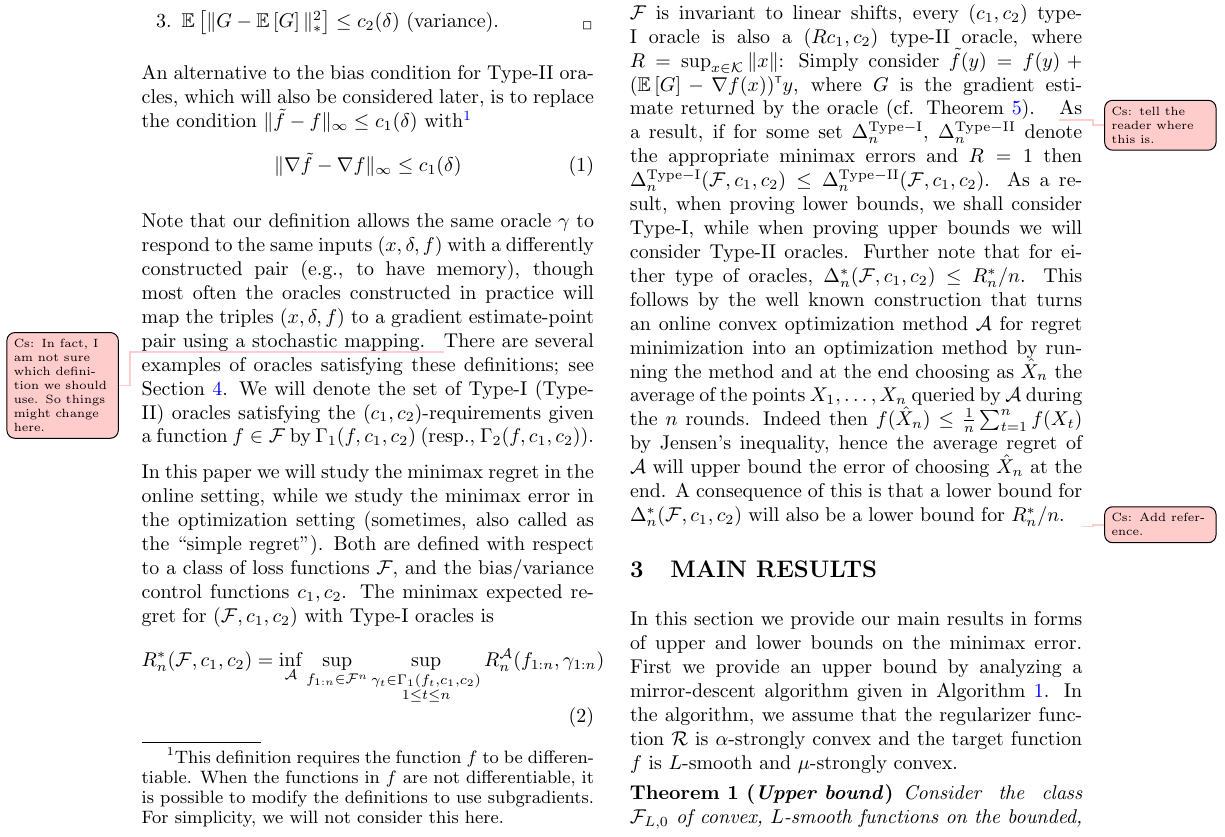
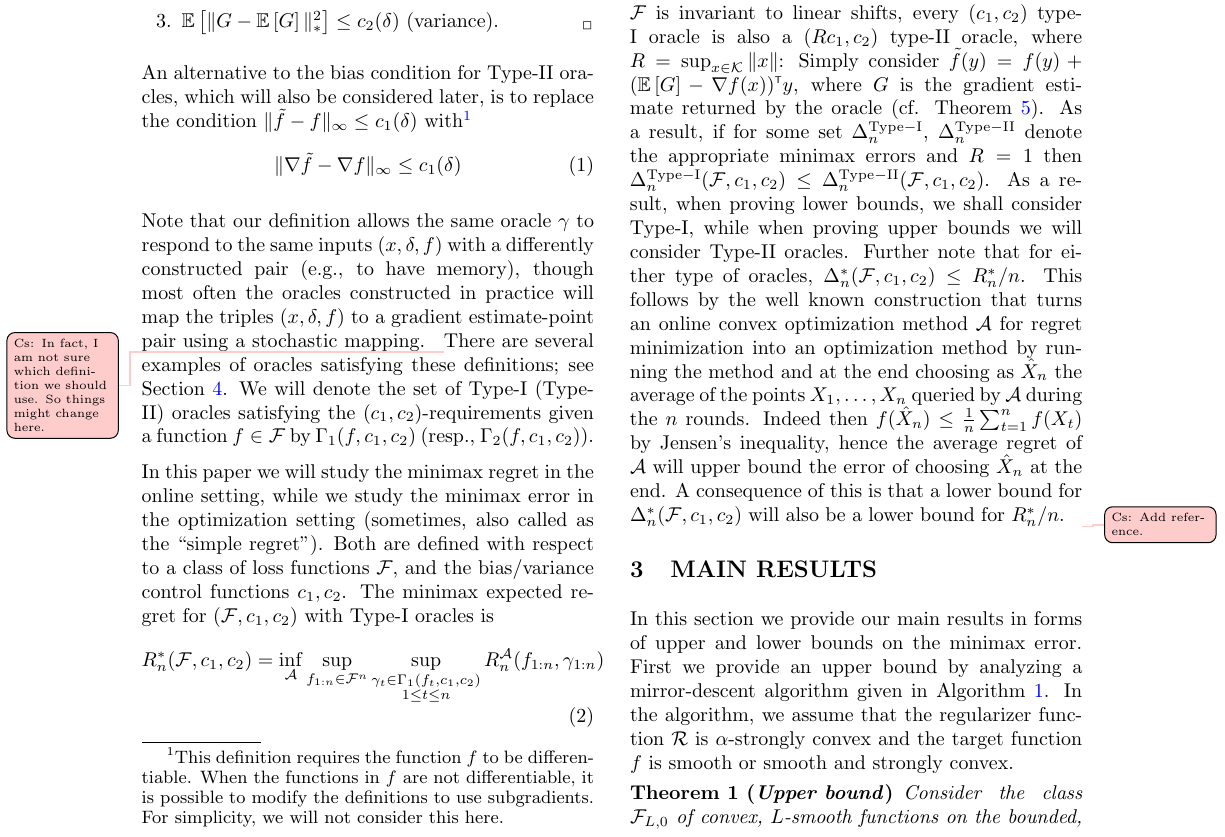
Before and after one commit to Szepi/OptWithGradOracle, a LaTeX paper (bgo.tex, which reads problem.tex, results.tex): part of page 3 of 22, cut so that both start at the same text. Compiled offline with pdfLaTeX.

Commit message:
strong convexity

```diff
--- a/problem.tex
+++ b/problem.tex
@@ -132,7 +132,7 @@ after $n$ rounds of interaction with $f$ through $\gamma$ as described earlier.
 
 When the set $\K$ is bounded and the function set $\F$ is invariant to linear shifts, every $(c_1,c_2)$ type-I oracle is also a $(R c_1,c_2)$ type-II oracle,
 where $R = \sup_{x\in \K} \norm{x}$: Simply consider $\tilde{f}(y) =  f(y) + (\EE{G}-\nabla f(x))\tr y $,
-where $G$ is the gradient estimate returned by the oracle (cf. \cref{thm:typered}). \todoc{tell the reader where this is.}
+where $G$ is the gradient estimate returned by the oracle (cf. \cref{thm:typered}).
 As a result, if for some set $\Delta_{n}^{\mathrm{Type-I}}$, $\Delta_{n}^{\mathrm{Type-II}}$
 denote the appropriate minimax errors and $R=1$
 then $\Delta_{n}^{\mathrm{Type-I}}(\cF,c_1,c_2) \le \Delta_{n}^{\mathrm{Type-II}}(\cF, c_1,c_2)  $.
--- a/results.tex
+++ b/results.tex
@@ -30,7 +30,7 @@
 
 In this section we provide our main results in forms of upper and lower bounds on the minimax error.
 First we provide an upper bound by analyzing a mirror-descent algorithm given in \cref{alg}.
-In the algorithm, we assume that the regularizer function $\mathcal{R}$ is $\alpha$-strongly convex and the target function $f$ is $L$-smooth and $\mu$-strongly convex.
+In the algorithm, we assume that the regularizer function $\mathcal{R}$ is $\alpha$-strongly convex and the target function $f$ is smooth or  smooth and strongly convex.
 % In the algorithm, we will assume that the regularizer function $\mathcal{R}$ is $\alpha$-strongly convex w.r.t. some norm $\|\cdot\|$ on $\R^d$, that is $\tfrac{\alpha}{2} \|x-y\|^2 \le \DR(x,y)=f(x)-f(y)-\ip{\nabla f(y),x-y}$ for all $x,y \in \K$. Moreover, we will consider the cases when the target function $f$ is $L$-smooth w.r.t. the norm $\| \cdot \|$ for some $L>0$, that is, $f(x) \le f(y) + \ip{\nabla f(y), y-x} + \tfrac{L}{2} \|x-y\|^2$, and when $f$ is $\mu$-strongly convex w.r.t. $\cR$, that is,
 % $f(x) \ge f(y) + \ip{\nabla f(y),y-x} +\tfrac{\mu}{2} \DR(x,y)$ for all $x,y \in \K$.
 
```
